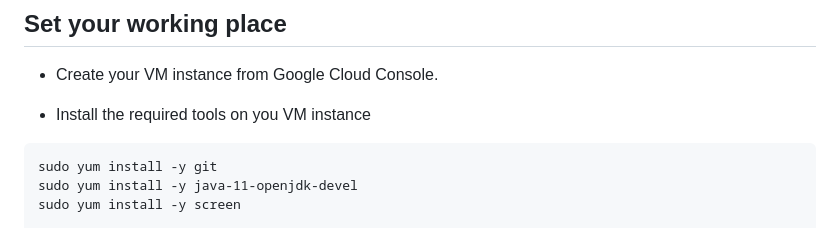
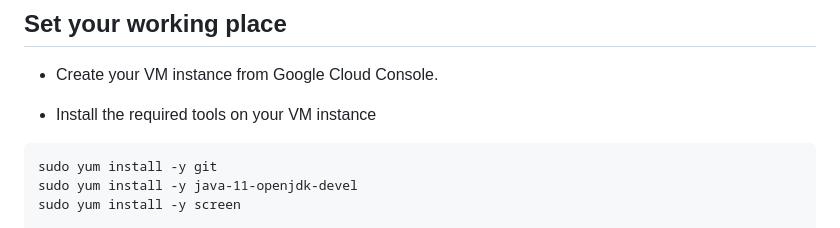
Before and after one commit to santorsola-teaching/class-lab-adv-omics, a Markdown page: L12_resequencing_sarek_mapping/sarek_exercise.md, the part around the change. Rendered like a GitHub page.

Commit message:
fixed typos

````diff
--- a/L12_resequencing_sarek_mapping/sarek_exercise.md
+++ b/L12_resequencing_sarek_mapping/sarek_exercise.md
@@ -4,7 +4,7 @@
 
 - Create your VM instance from Google Cloud Console.
 
-- Install the required tools on you VM instance
+- Install the required tools on your VM instance
 
 
 ```{bash}
````
